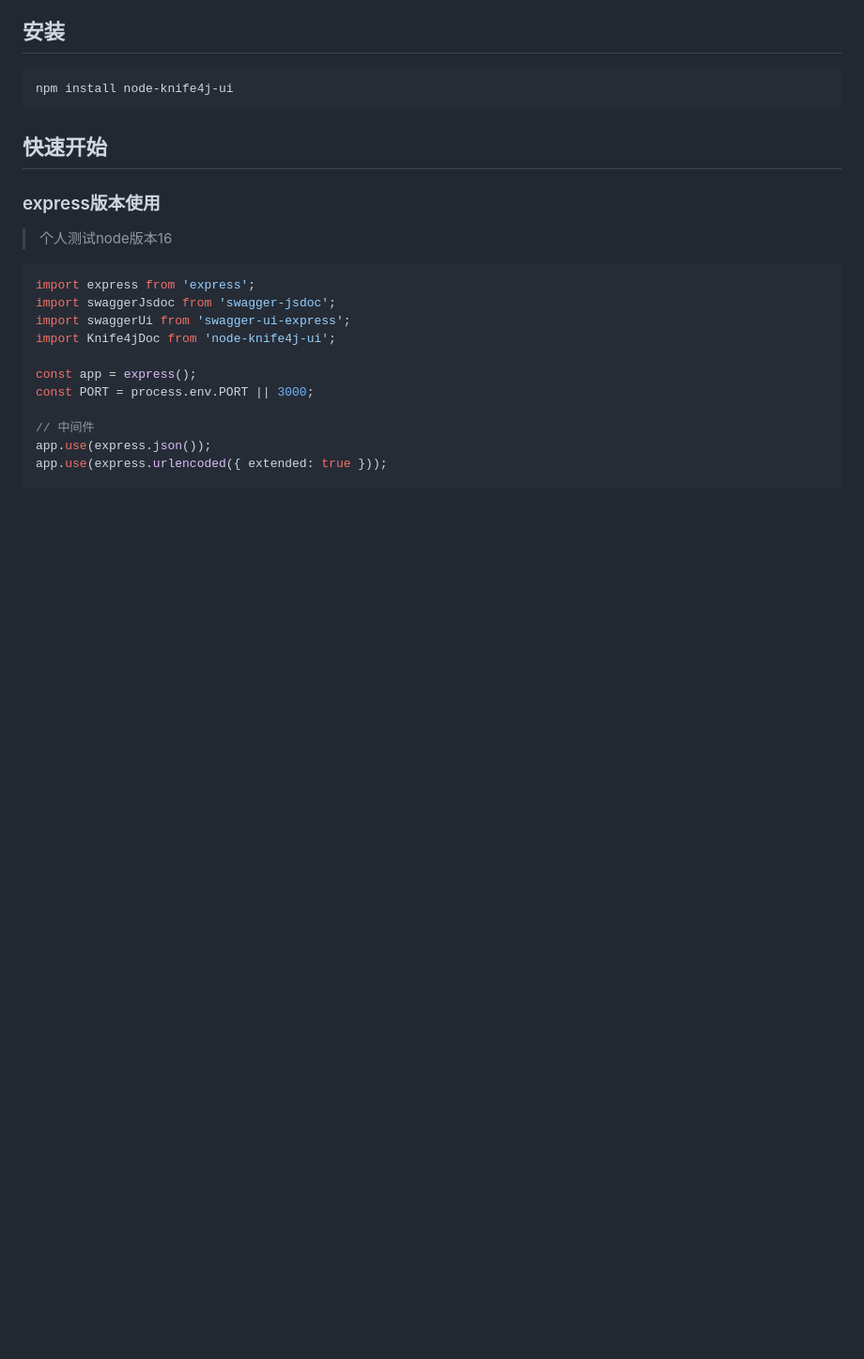
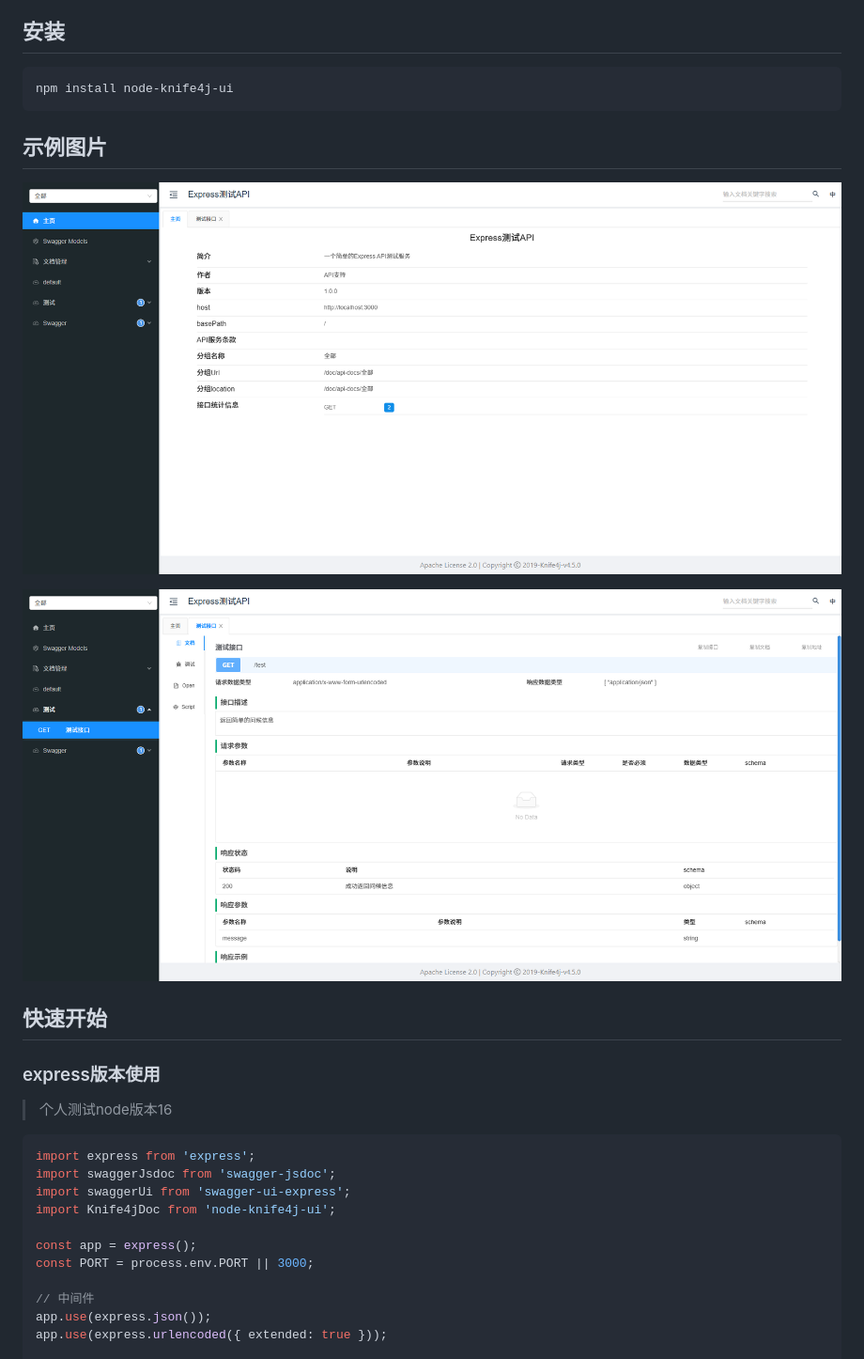
Before and after one commit to 766187397/node-knife4j-ui, a Markdown page: README.md, the part around the change. Shown: that part at 94% size. Rendered like a GitHub page; blank space fills up the shorter version.

Commit message:
docs: 添加示例图片到README文档
添加两张示例图片以展示项目功能，帮助用户更直观地了解项目效果

````diff
--- a/README.md
+++ b/README.md
@@ -15,6 +15,18 @@
 ```bash
 npm install node-knife4j-ui
 ```
+
+
+
+## 示例图片
+
+![](examples/images/home.png)
+
+
+
+![](examples/images/test.png)
+
+
 
 ## 快速开始
 
````
